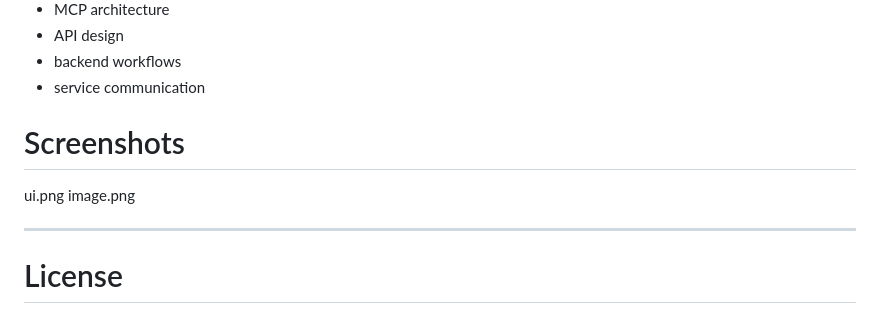
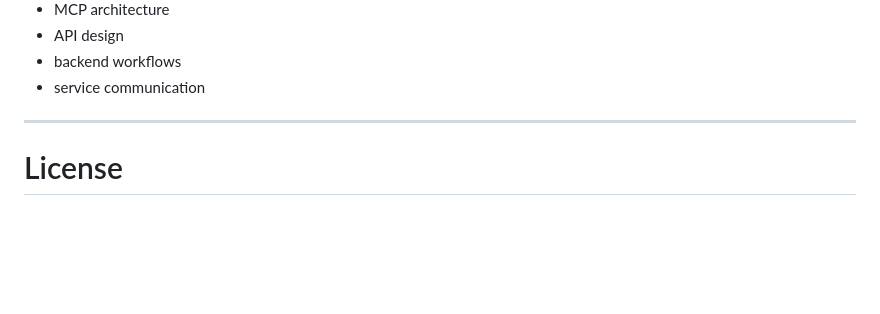
Before and after one commit to surya0712-k/EVALUATION-, a Markdown page: README.md, the part around the change. Drawn GitHub-style; blank space fills up the shorter version.

Commit message:
removed section from readme

```diff
--- a/README.md
+++ b/README.md
@@ -272,11 +272,6 @@ This project helped me deeply understand:
 - API design
 - backend workflows
 - service communication
-
-# Screenshots
-ui.png
-image.png
-
 ---
 
 # License
```
